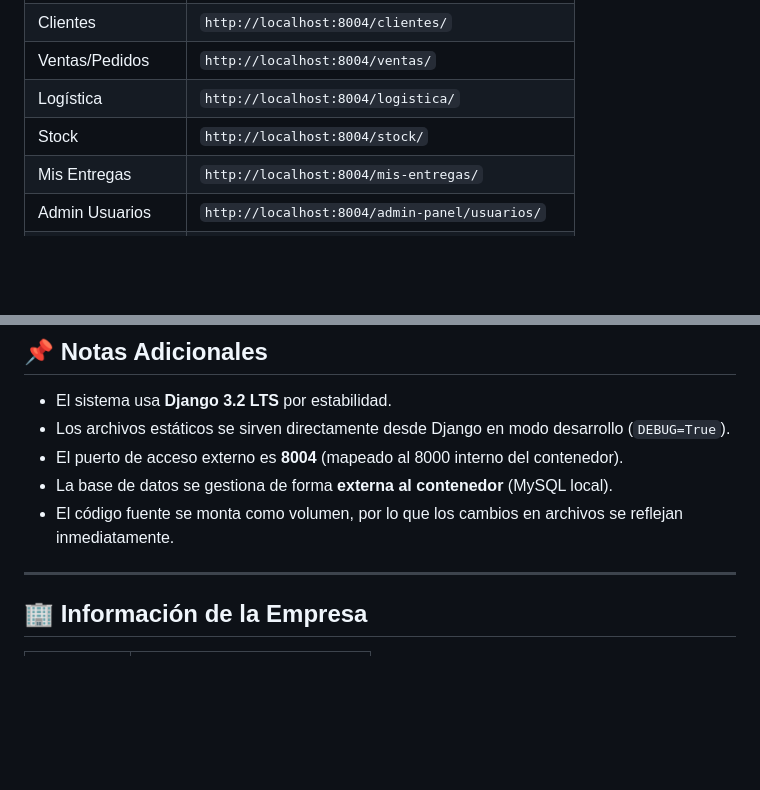
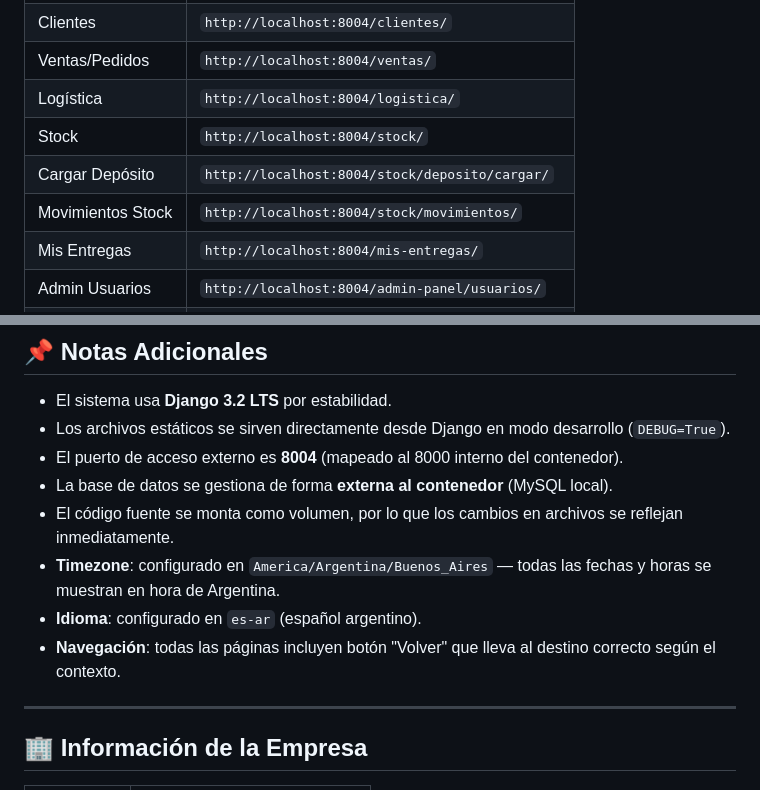
Before and after one commit to Aiexa01/soderia, a Markdown page: README.md, 2 parts joined by grey strips. Drawn GitHub-style; blank space fills up the shorter version.

```diff
--- a/README.md
+++ b/README.md
@@ -311,6 +331,8 @@ cd /opt/back_end/mi_proyecto
 | Ventas/Pedidos   | `http://localhost:8004/ventas/`               |
 | Logística        | `http://localhost:8004/logistica/`            |
 | Stock            | `http://localhost:8004/stock/`                |
+| Cargar Depósito  | `http://localhost:8004/stock/deposito/cargar/`|
+| Movimientos Stock| `http://localhost:8004/stock/movimientos/`    |
 | Mis Entregas     | `http://localhost:8004/mis-entregas/`         |
 | Admin Usuarios   | `http://localhost:8004/admin-panel/usuarios/` |
 | Admin Camionetas | `http://localhost:8004/admin-panel/camionetas/` |
@@ -326,6 +348,9 @@ cd /opt/back_end/mi_proyecto
 - El puerto de acceso externo es **8004** (mapeado al 8000 interno del contenedor).
 - La base de datos se gestiona de forma **externa al contenedor** (MySQL local).
 - El código fuente se monta como volumen, por lo que los cambios en archivos se reflejan inmediatamente.
+- **Timezone**: configurado en `America/Argentina/Buenos_Aires` — todas las fechas y horas se muestran en hora de Argentina.
+- **Idioma**: configurado en `es-ar` (español argentino).
+- **Navegación**: todas las páginas incluyen botón "Volver" que lleva al destino correcto según el contexto.
 
 ---
 
```
Also changed, not shown: other parts of README.md (+29 -9 lines).
